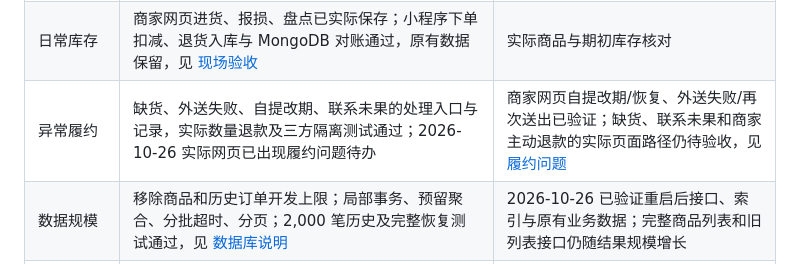
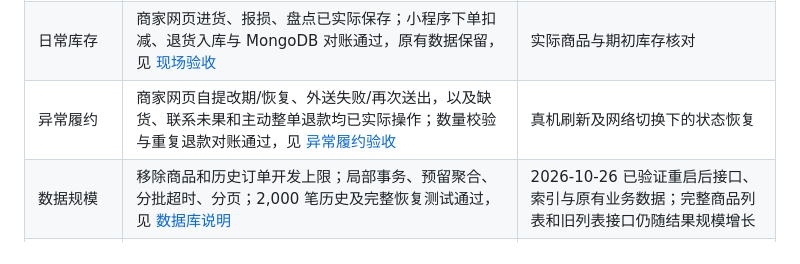
Before and after one commit to MuGuang-L/pet-shop, a Markdown page: docs/PRELAUNCH-ACCEPTANCE.md, the part around the change. Drawn GitHub-style.

```diff
--- a/docs/PRELAUNCH-ACCEPTANCE.md
+++ b/docs/PRELAUNCH-ACCEPTANCE.md
@@ -12,7 +12,7 @@
 | 基础售后、退货入库 | 商家网页审核、验收及退款失败重试已验证；小程序实际申请、提交退回单号、刷新退款完成，MongoDB 确认只入库一次 | 真机弱网与实际售后规则核对 |
 | 门店经营设置 | 地址、电话、营业时间、自提外送开关及费用，版本冲突测试；小程序门店信息同步显示经营设置，示例资料有明确提示 | 核对实际门店资料及规则说明 |
 | 日常库存 | 商家网页进货、报损、盘点已实际保存；小程序下单扣减、退货入库与 MongoDB 对账通过，原有数据保留，见 [现场验收](MINI-LIVE-ACCEPTANCE.md) | 实际商品与期初库存核对 |
-| 异常履约 | 缺货、外送失败、自提改期、联系未果的处理入口与记录，实际数量退款及三方隔离测试通过；2026-10-26 实际网页已出现履约问题待办 | 商家网页自提改期/恢复、外送失败/再次送出已验证；缺货、联系未果和商家主动退款的实际页面路径仍待验收，见 [履约问题](FULFILLMENT-ISSUES.md) |
+| 异常履约 | 商家网页自提改期/恢复、外送失败/再次送出，以及缺货、联系未果和主动整单退款均已实际操作；数量校验与重复退款对账通过，见 [异常履约验收](FULFILLMENT-LIVE-ACCEPTANCE.md) | 真机刷新及网络切换下的状态恢复 |
 | 数据规模 | 移除商品和历史订单开发上限；局部事务、预留聚合、分批超时、分页；2,000 笔历史及完整恢复测试通过，见 [数据库说明](DATABASE-SCALE.md) | 2026-10-26 已验证重启后接口、索引与原有业务数据；完整商品列表和旧列表接口仍随结果规模增长 |
 | 网络与进程 | 超时、有限读重试、写请求防重、MongoDB 重连；受管启动、退出重启、退避和停机保护测试通过，见 [运行说明](RUNTIME-RECOVERY.md) | 当前服务仍由原入口运行；受管切换、登录任务及主机重启恢复验收 |
 | 账号与会话 | 买家/商家权限隔离、异步密码校验、并发限量、限流恢复、会话过期和容量检查；219 项全量测试通过，见 [账号说明](ACCOUNT-ACCESS.md) | 本轮后端登录保护待统一重启生效；正式身份接入另行验收 |
```
Also changed, not shown: docs/FULFILLMENT-ISSUES.md (+1 -1 lines), docs/FULFILLMENT-LIVE-ACCEPTANCE.md (added, +33 -0 lines), docs/images/merchant-contact-refund.png (added), docs/images/merchant-stockout-refund.png (added), 2 other files.
